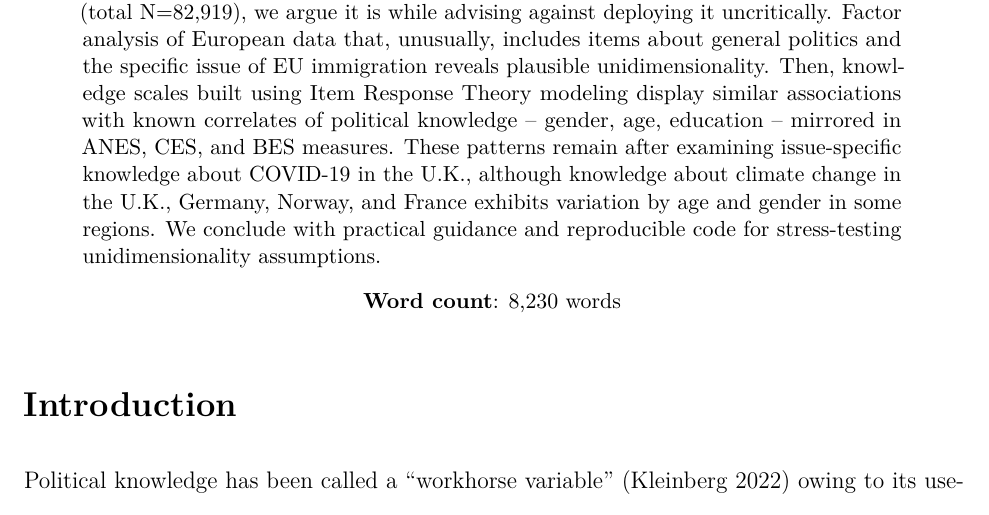
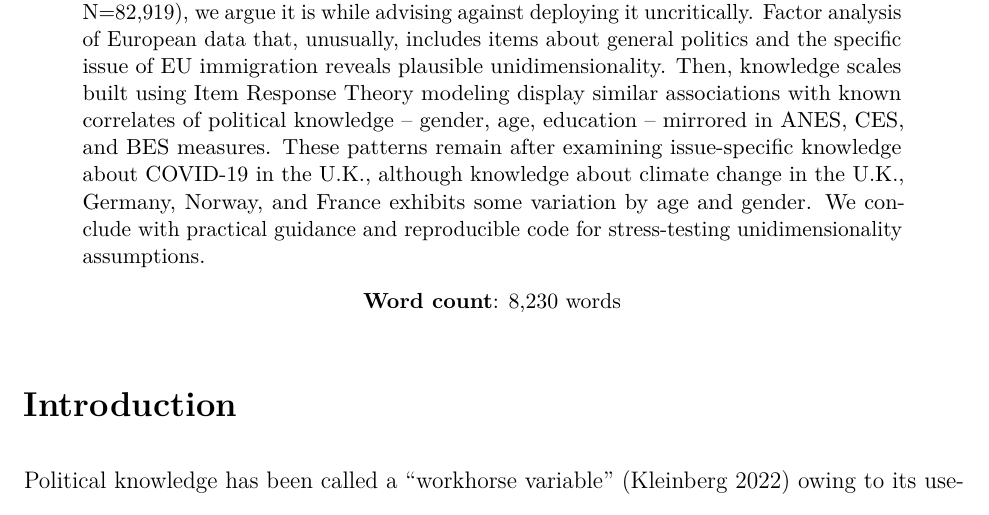
Before and after one commit to ahlstromvij/REMINDER_project, an R Markdown document (markdown/manuscript/Revisiting the Measurement and Dimensionality of Political Knowledge: Evidence from Seven European Countries.Rmd): part of page 1 of 34, cut so that both start at the same text. Rendered offline with R 4.5, knitr and Pandoc, then LaTeX, with nearby package versions; drawn as R Markdown's standard PDF in place of the format the file asks for; some code elsewhere in the file could not run offline.

Commit message:
Updated abstract

```diff
--- a/markdown/manuscript/Revisiting the Measurement and Dimensionality of Political Knowledge: Evidence from Seven European Countries.Rmd
+++ b/markdown/manuscript/Revisiting the Measurement and Dimensionality of Political Knowledge: Evidence from Seven European Countries.Rmd
@@ -16,7 +16,7 @@ footnote:
   - code:
     text: #"Current email address: \\href{mailto:cat@example.com}{cat@example.com}."
 abstract: |
- \singlespacing Political knowledge scholarship tends to invoke what we call a *generalist assumption*: general knowledge indicates unmeasured, issue-specific knowledge. Yet the evidence for this assumption displays limitations of sample coverage and recency. Is it warranted? Using convergent evidence from best-available U.S. and European surveys (total N=82,919), we argue it is while advising against deploying it uncritically. Factor analysis of European data that, unusually, includes items about general politics and the specific issue of EU immigration reveals plausible unidimensionality. Then, knowledge scales built using Item Response Theory modeling display similar associations with known correlates of political knowledge -- gender, age, education -- mirrored in ANES, CES, and BES measures. These patterns remain after examining issue-specific knowledge about COVID-19 in the U.K., although knowledge about climate change in the U.K., Germany, Norway, and France exhibits variation by age and gender in some regions. We conclude with practical guidance and reproducible code for stress-testing unidimensionality assumptions.
+ \singlespacing Political knowledge scholarship tends to invoke what we call a *generalist assumption*: general knowledge indicates unmeasured, issue-specific knowledge. Yet the evidence for this assumption displays limitations of sample coverage and recency. Is it warranted? Using convergent evidence from best-available U.S. and European surveys (total N=82,919), we argue it is while advising against deploying it uncritically. Factor analysis of European data that, unusually, includes items about general politics and the specific issue of EU immigration reveals plausible unidimensionality. Then, knowledge scales built using Item Response Theory modeling display similar associations with known correlates of political knowledge -- gender, age, education -- mirrored in ANES, CES, and BES measures. These patterns remain after examining issue-specific knowledge about COVID-19 in the U.K., although knowledge about climate change in the U.K., Germany, Norway, and France exhibits some variation by age and gender. We conclude with practical guidance and reproducible code for stress-testing unidimensionality assumptions.
  \center __Word count__: 8,230 words
 acknowledgements: |
   Removed for anonymized reviewing.
```
Also changed, not shown: markdown/manuscript/Revisiting-the-Measurement-and-Dimensionality-of-Political-Knowledge--Evidence-from-Seven-European-Countries.pdf.
